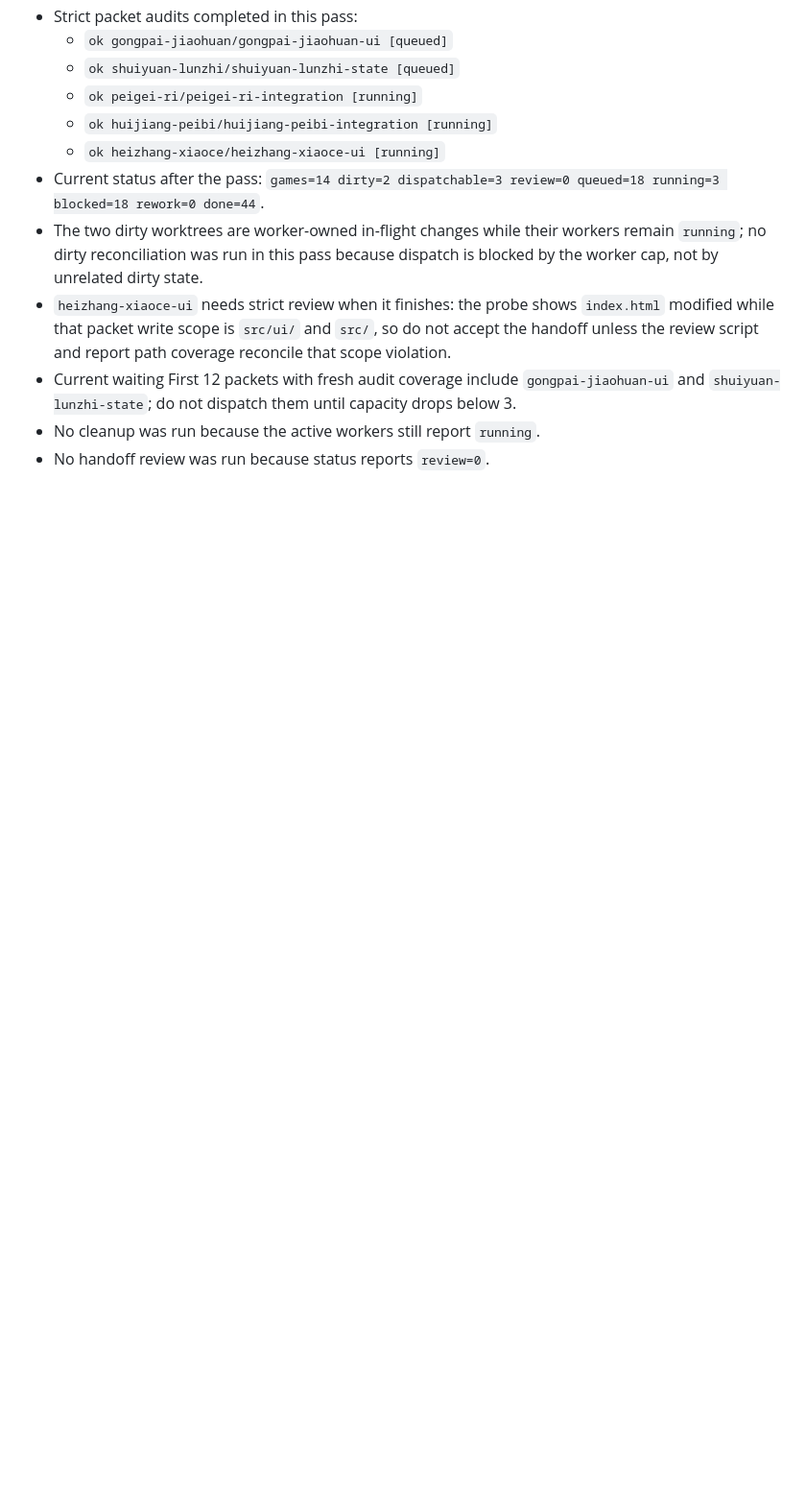
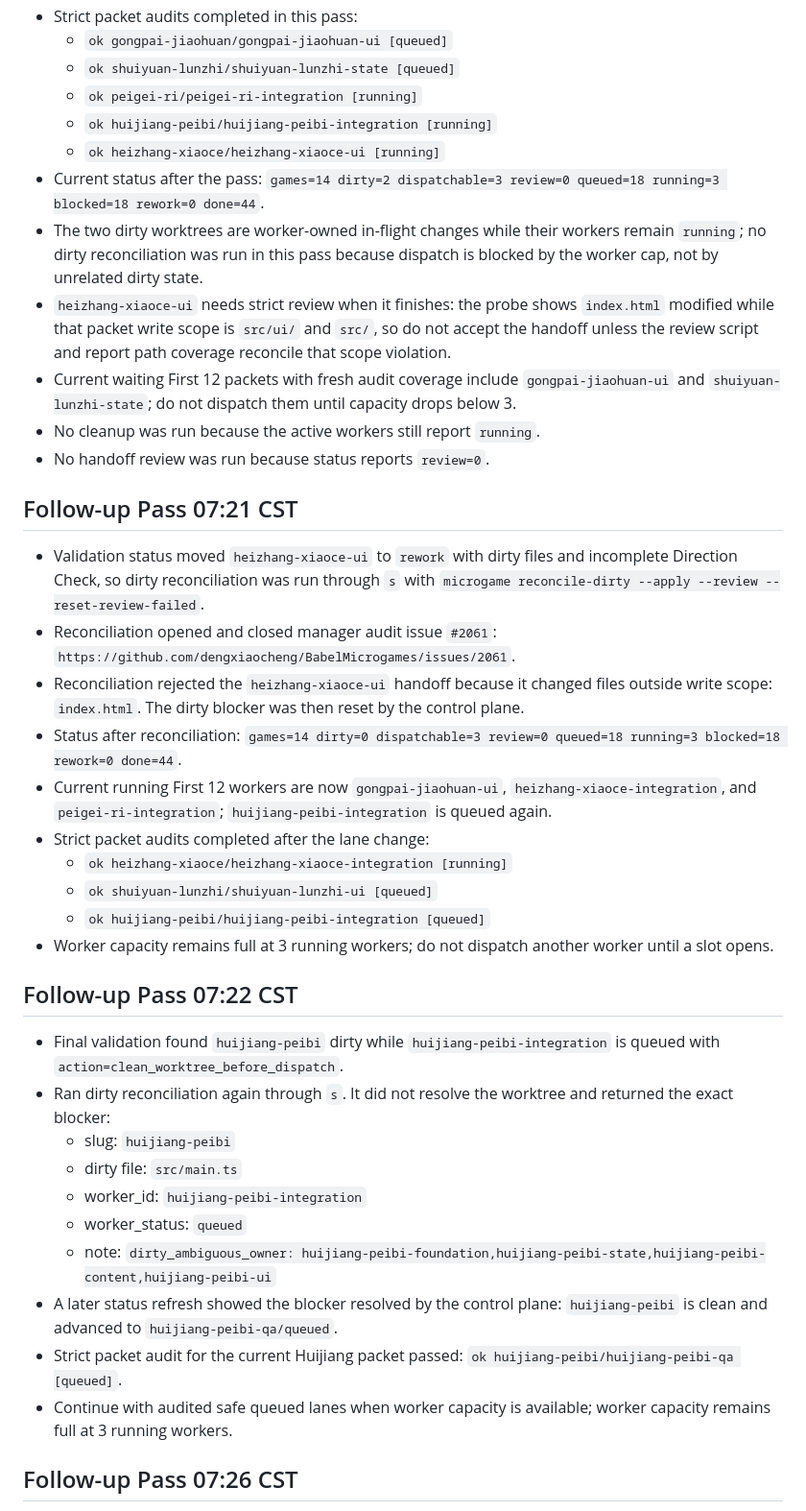
Before and after one commit to dengxiaocheng/BabelMicrogames, a Markdown page: plan/FIRST12_QUEUE_STATUS_2026-05-01.md, the part around one of its changes. Shown at 96% size. GitHub-like rendering; blank space fills up the shorter version.

Commit message:
Record Codex manager audit

```diff
--- a/plan/FIRST12_QUEUE_STATUS_2026-05-01.md
+++ b/plan/FIRST12_QUEUE_STATUS_2026-05-01.md
@@ -240,3 +240,32 @@ Exact failed-audit findings recorded for `gongtou-dianming-ui`:
 - Current waiting First 12 packets with fresh audit coverage include `gongpai-jiaohuan-ui` and `shuiyuan-lunzhi-state`; do not dispatch them until capacity drops below 3.
 - No cleanup was run because the active workers still report `running`.
 - No handoff review was run because status reports `review=0`.
+
+## Follow-up Pass 07:21 CST
+
+- Validation status moved `heizhang-xiaoce-ui` to `rework` with dirty files and incomplete Direction Check, so dirty reconciliation was run through `s` with `microgame reconcile-dirty --apply --review --reset-review-failed`.
+- Reconciliation opened and closed manager audit issue `#2061`: `https://github.com/dengxiaocheng/BabelMicrogames/issues/2061`.
+- Reconciliation rejected the `heizhang-xiaoce-ui` handoff because it changed files outside write scope: `index.html`. The dirty blocker was then reset by the control plane.
+- Status after reconciliation: `games=14 dirty=0 dispatchable=3 review=0 queued=18 running=3 blocked=18 rework=0 done=44`.
+- Current running First 12 workers are now `gongpai-jiaohuan-ui`, `heizhang-xiaoce-integration`, and `peigei-ri-integration`; `huijiang-peibi-integration` is queued again.
+- Strict packet audits completed after the lane change:
+  - `ok heizhang-xiaoce/heizhang-xiaoce-integration [running]`
+  - `ok shuiyuan-lunzhi/shuiyuan-lunzhi-ui [queued]`
+  - `ok huijiang-peibi/huijiang-peibi-integration [queued]`
+- Worker capacity remains full at 3 running workers; do not dispatch another worker until a slot opens.
+
+## Follow-up Pass 07:22 CST
+
+- Final validation found `huijiang-peibi` dirty while `huijiang-peibi-integration` is queued with `action=clean_worktree_before_dispatch`.
+- Ran dirty reconciliation again through `s`. It did not resolve the worktree and returned the exact blocker:
+  - slug: `huijiang-peibi`
+  - dirty file: `src/main.ts`
+  - worker_id: `huijiang-peibi-integration`
+  - worker_status: `queued`
+  - note: `dirty_ambiguous_owner: huijiang-peibi-foundation,huijiang-peibi-state,huijiang-peibi-content,huijiang-peibi-ui`
+- A later status refresh showed the blocker resolved by the control plane: `huijiang-peibi` is clean and advanced to `huijiang-peibi-qa/queued`.
+- Strict packet audit for the current Huijiang packet passed: `ok huijiang-peibi/huijiang-peibi-qa [queued]`.
+- Continue with audited safe queued lanes when worker capacity is available; worker capacity remains full at 3 running workers.
+
+## Follow-up Pass 07:26 CST
+
```
Also changed, not shown: other parts of plan/FIRST12_QUEUE_STATUS_2026-05-01.md (+20 -1 lines).
